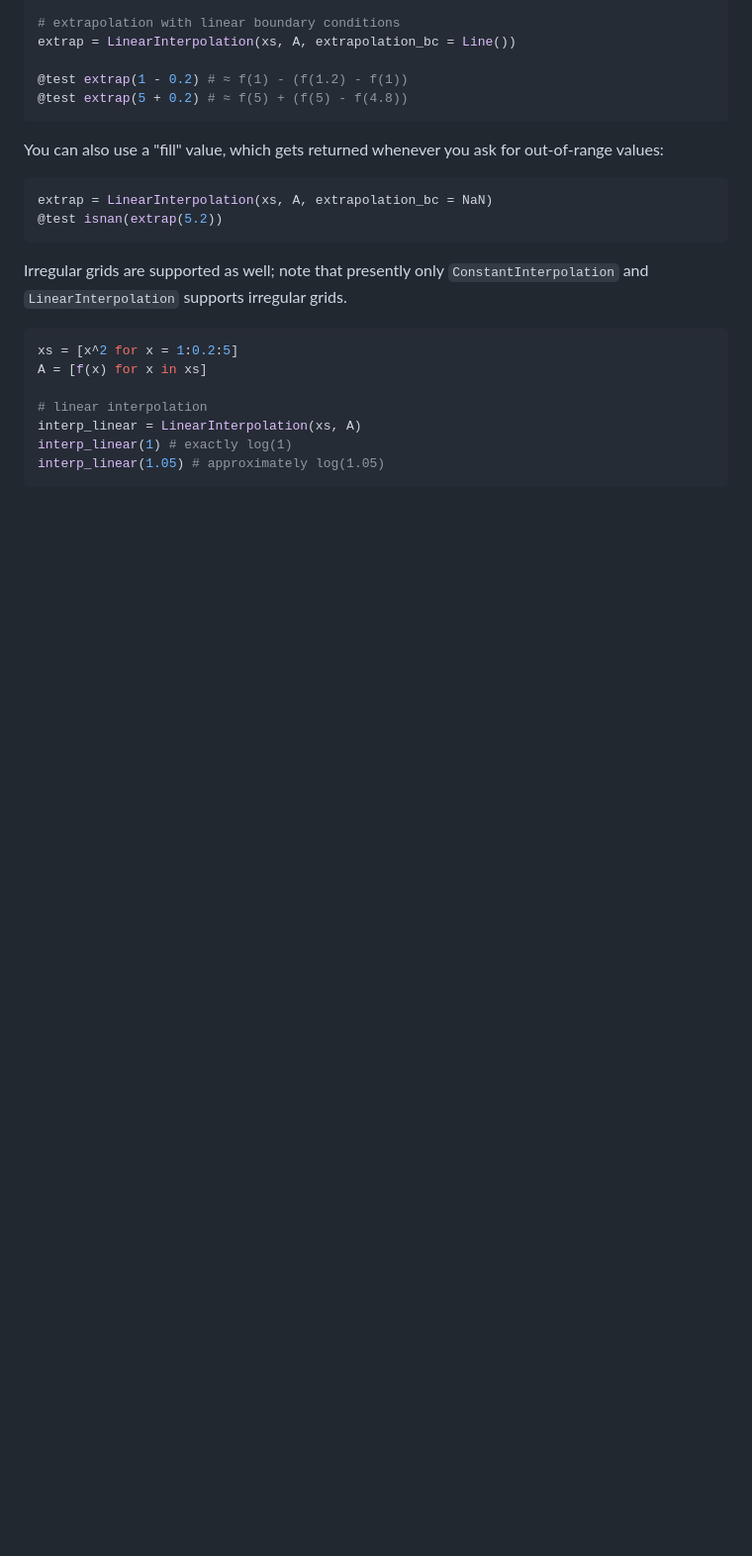
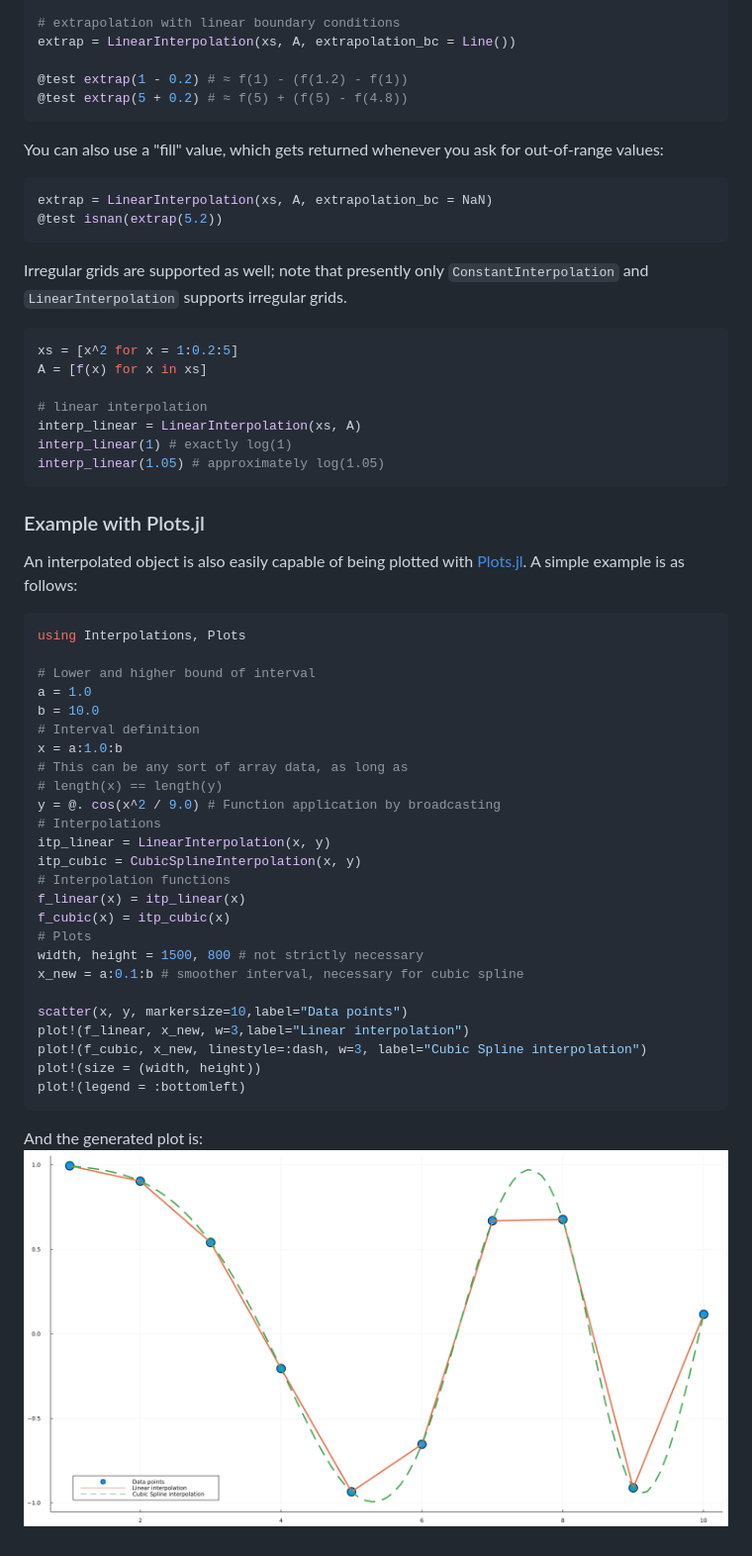
Before and after one commit to JuliaMath/Interpolations.jl, a Markdown page: docs/src/convenience-construction.md, the part around the change. Shown: that part at 99% size. Rendered like a GitHub page; pictures changed too: docs/src/assets/plotsjl_interpolation_example.png (added); blank space fills up the shorter version.

````diff
--- a/docs/src/convenience-construction.md
+++ b/docs/src/convenience-construction.md
@@ -79,3 +79,38 @@ interp_linear = LinearInterpolation(xs, A)
 interp_linear(1) # exactly log(1)
 interp_linear(1.05) # approximately log(1.05)
 ```
+
+### Example with Plots.jl
+
+An interpolated object is also easily capable of being plotted with [Plots.jl](https://github.com/JuliaPlots/Plots.jl). A simple example is as follows:
+
+```julia
+using Interpolations, Plots
+
+# Lower and higher bound of interval
+a = 1.0
+b = 10.0
+# Interval definition
+x = a:1.0:b
+# This can be any sort of array data, as long as
+# length(x) == length(y)
+y = @. cos(x^2 / 9.0) # Function application by broadcasting
+# Interpolations
+itp_linear = LinearInterpolation(x, y)
+itp_cubic = CubicSplineInterpolation(x, y)
+# Interpolation functions
+f_linear(x) = itp_linear(x)
+f_cubic(x) = itp_cubic(x)
+# Plots
+width, height = 1500, 800 # not strictly necessary
+x_new = a:0.1:b # smoother interval, necessary for cubic spline
+
+scatter(x, y, markersize=10,label="Data points")
+plot!(f_linear, x_new, w=3,label="Linear interpolation")
+plot!(f_cubic, x_new, linestyle=:dash, w=3, label="Cubic Spline interpolation")
+plot!(size = (width, height))
+plot!(legend = :bottomleft)
+```
+
+And the generated plot is:
+![interpolation plot example](assets/plotsjl_interpolation_example.png)
````
Also changed, not shown: README.md (+2 -0 lines).
